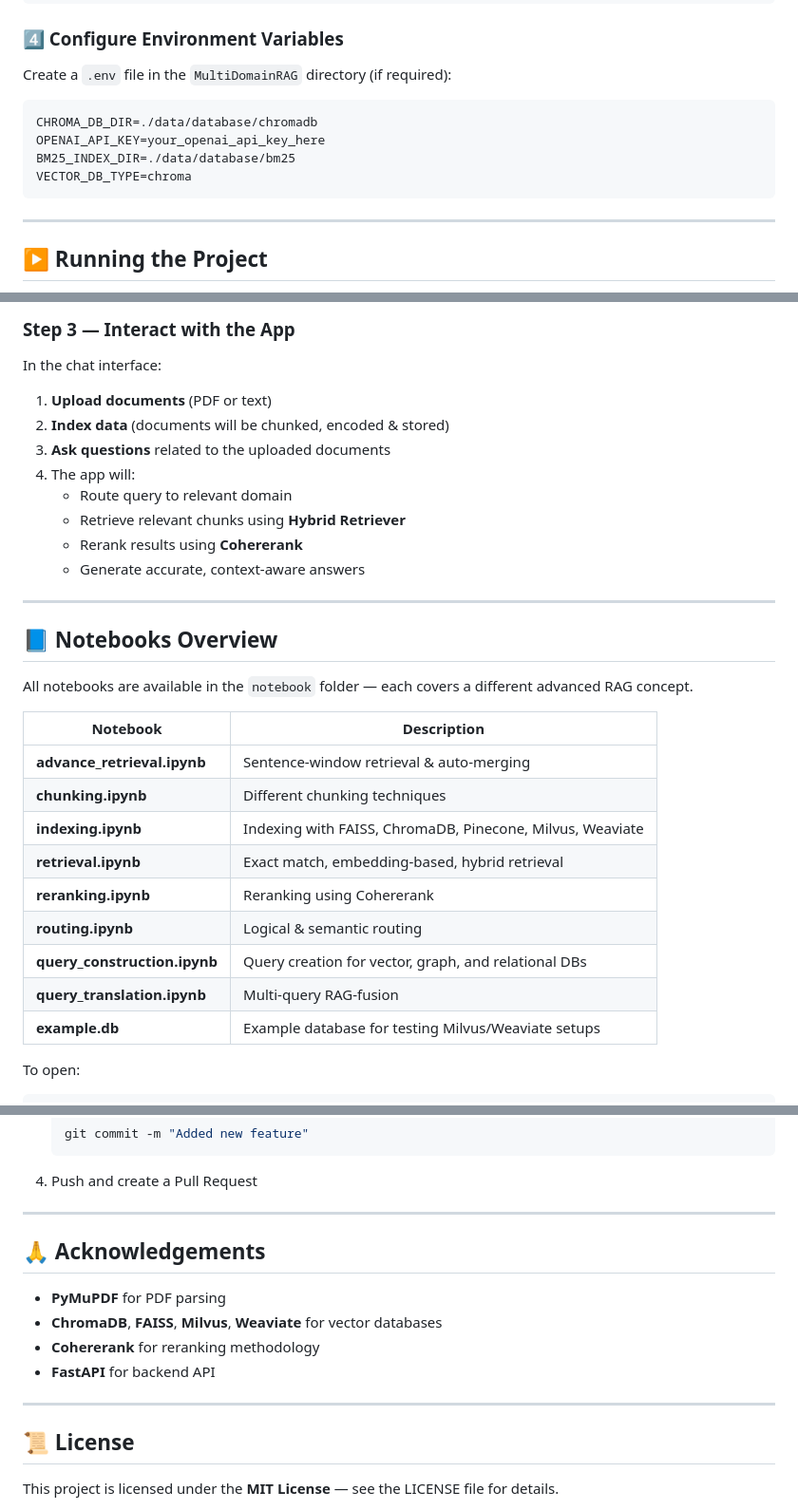
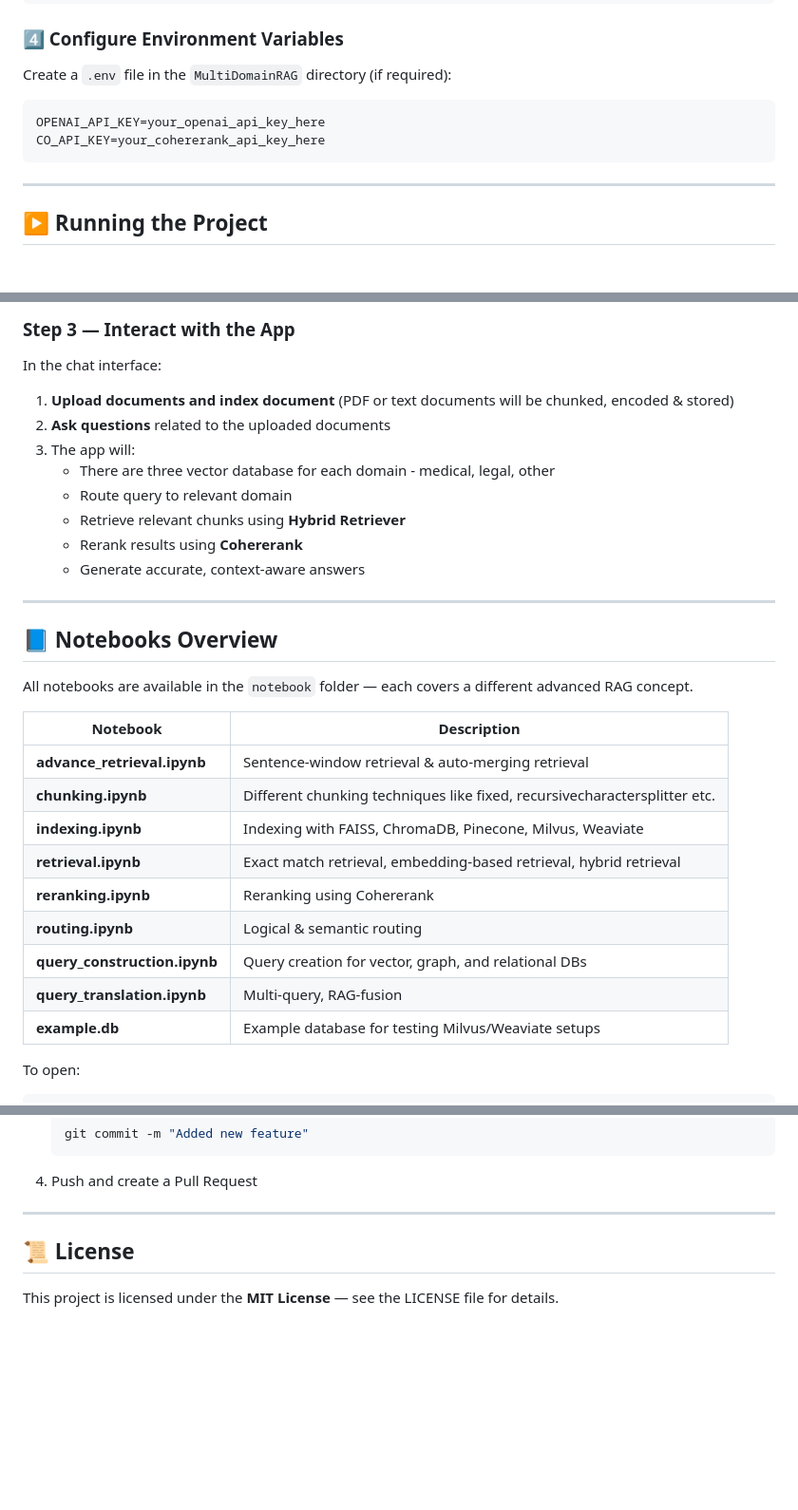
Before and after one commit to anilnishad19799/Advance-RAG, a Markdown page: README.md, 3 parts joined by grey strips. Shown at 95% size. GitHub-like rendering; blank space fills up the shorter version.

````diff
--- a/README.md
+++ b/README.md
@@ -115,10 +115,8 @@ pip install -r requirements.txt
 ### 4️⃣ Configure Environment Variables
 Create a `.env` file in the `MultiDomainRAG` directory (if required):
 ```bash
-CHROMA_DB_DIR=./data/database/chromadb
 OPENAI_API_KEY=your_openai_api_key_here
-BM25_INDEX_DIR=./data/database/bm25
-VECTOR_DB_TYPE=chroma
+CO_API_KEY=your_cohererank_api_key_here
 ```
 
 ---
@@ -150,10 +148,10 @@ uvicorn src.api.app:app --reload
 ### Step 3 — Interact with the App
 
 In the chat interface:
-1. **Upload documents** (PDF or text)
-2. **Index data** (documents will be chunked, encoded & stored)
+1. **Upload documents and index document** (PDF or text documents will be chunked, encoded & stored)
 3. **Ask questions** related to the uploaded documents
 4. The app will:
+   - There are three vector database for each domain - medical, legal, other
    - Route query to relevant domain
    - Retrieve relevant chunks using **Hybrid Retriever**
    - Rerank results using **Cohererank**
@@ -167,14 +165,14 @@ All notebooks are available in the `notebook` folder — each covers a different
 
 | Notebook | Description |
 |-----------|-------------|
-| **advance_retrieval.ipynb** | Sentence-window retrieval & auto-merging |
-| **chunking.ipynb** | Different chunking techniques |
+| **advance_retrieval.ipynb** | Sentence-window retrieval & auto-merging retrieval |
+| **chunking.ipynb** | Different chunking techniques like fixed, recursivecharactersplitter etc. |
 | **indexing.ipynb** | Indexing with FAISS, ChromaDB, Pinecone, Milvus, Weaviate |
-| **retrieval.ipynb** | Exact match, embedding-based, hybrid retrieval |
+| **retrieval.ipynb** | Exact match retrieval, embedding-based retrieval, hybrid retrieval |
 | **reranking.ipynb** | Reranking using Cohererank |
 | **routing.ipynb** | Logical & semantic routing |
 | **query_construction.ipynb** | Query creation for vector, graph, and relational DBs |
-| **query_translation.ipynb** | Multi-query RAG-fusion |
+| **query_translation.ipynb** | Multi-query, RAG-fusion |
 | **example.db** | Example database for testing Milvus/Weaviate setups |
 
 To open:
@@ -236,14 +234,6 @@ Contributions are welcome!
 
 ---
 
-## 🙏 Acknowledgements
-
-- **PyMuPDF** for PDF parsing
-- **ChromaDB**, **FAISS**, **Milvus**, **Weaviate** for vector databases
-- **Cohererank** for reranking methodology
-- **FastAPI** for backend API
-
----
 
 ## 📜 License
 
````
Also changed, not shown: other parts of README.md (+2 -2 lines).
